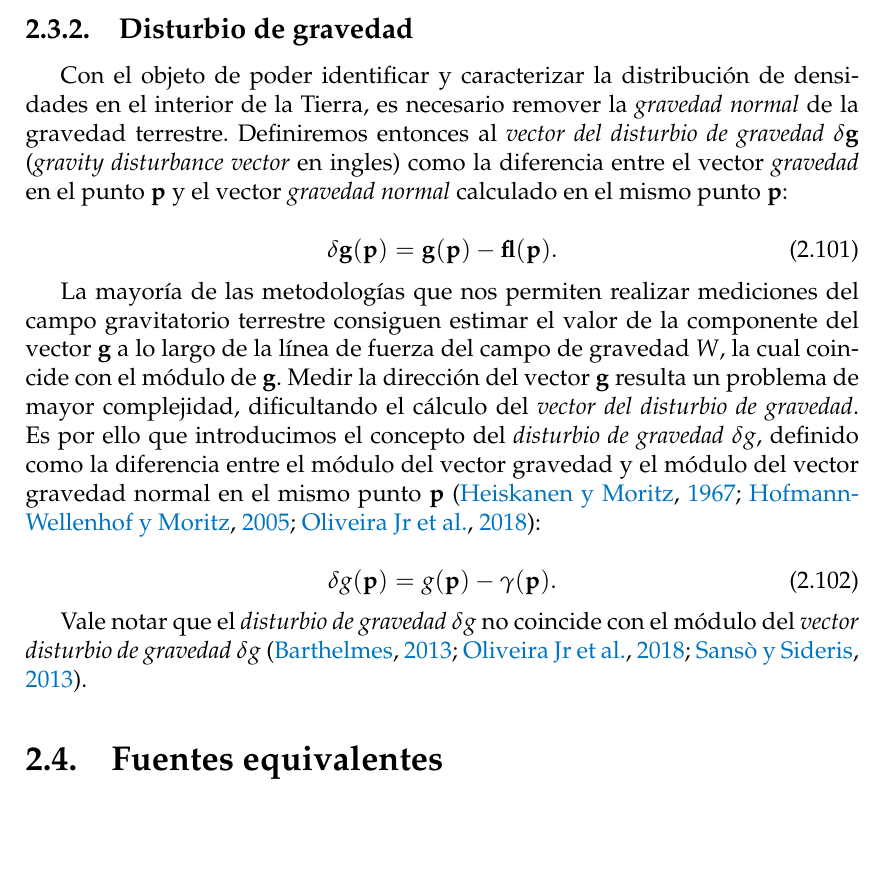
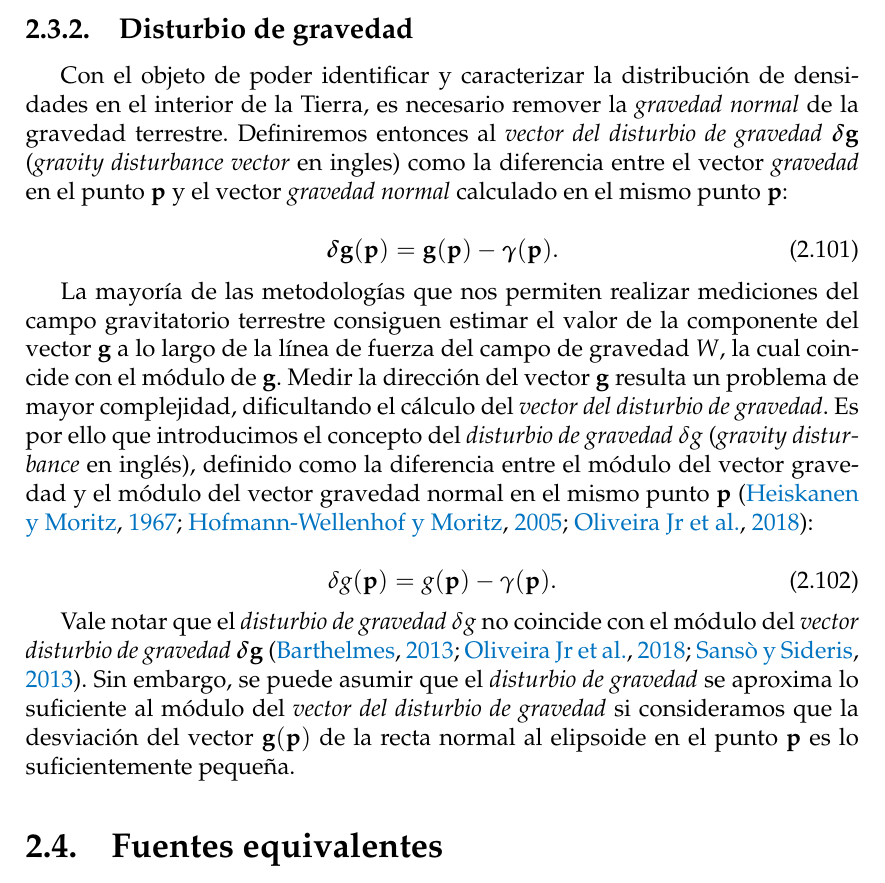
Before and after one commit to santisoler/phd-thesis, a LaTeX thesis (thesis/thesis.tex, which reads thesis/chapters/fundamentos.tex): part of page 32 of 41, cut so that both start at the same text, the shorter picture padded with empty space. Compiled offline with pdfLaTeX.

Commit message:
Small changes on fundamentos

```diff
--- a/thesis/chapters/fundamentos.tex
+++ b/thesis/chapters/fundamentos.tex
@@ -1239,14 +1239,14 @@ cualquier punto del ecuador y en los polos, respectivamente
 Con el objeto de poder identificar y caracterizar la distribución de densidades
 en el interior de la Tierra, es necesario remover la \emph{gravedad normal} de
 la gravedad terrestre.
-Definiremos entonces al \emph{vector del disturbio de gravedad} $\delta
-\mathbf{g}$ (\emph{gravity disturbance vector} en ingles) como la diferencia
-entre el vector \emph{gravedad} en el punto $\mathbf{p}$ y el vector
-\emph{gravedad normal} calculado en el mismo punto $\mathbf{p}$:
+Definiremos entonces al \emph{vector del disturbio de gravedad}
+$\boldsymbol\delta \mathbf{g}$ (\emph{gravity disturbance vector} en ingles)
+como la diferencia entre el vector \emph{gravedad} en el punto $\mathbf{p}$
+y el vector \emph{gravedad normal} calculado en el mismo punto $\mathbf{p}$:
 
 \begin{equation}
-    \delta \mathbf{g}(\mathbf{p}) =
-        \mathbf{g}(\mathbf{p}) - \mathbf{\gamma}(\mathbf{p}).
+    \boldsymbol\delta \mathbf{g}(\mathbf{p}) =
+        \mathbf{g}(\mathbf{p}) - \boldsymbol\gamma(\mathbf{p}).
     \label{eq:gravity-disturbance-vector}
 \end{equation}
 
@@ -1258,8 +1258,9 @@ Medir la dirección del vector $\mathbf{g}$ resulta un problema de mayor
 complejidad, dificultando el cálculo del \emph{vector del disturbio de
 gravedad}.
 Es por ello que introducimos el concepto del \emph{disturbio de gravedad}
-$\delta g$, definido como la diferencia entre el módulo del vector gravedad
-y el módulo del vector gravedad normal en el mismo punto $\mathbf{p}$
+$\delta g$ (\emph{gravity disturbance} en inglés), definido como la diferencia
+entre el módulo del vector gravedad y el módulo del vector gravedad normal en
+el mismo punto $\mathbf{p}$
 \citep{heiskanen1967,hofmannwellenhof2005,oliveira2018}:
 
 \begin{equation}
@@ -1269,8 +1270,12 @@ y el módulo del vector gravedad normal en el mismo punto $\mathbf{p}$
 \end{equation}
 
 Vale notar que el \emph{disturbio de gravedad} $\delta g$ no coincide con el
-módulo del \emph{vector disturbio de gravedad} $\delta g$
+módulo del \emph{vector disturbio de gravedad} $\boldsymbol\delta \mathbf{g}$
 \citep{barthelmes2013,sanso2013,oliveira2018}.
+Sin embargo, se puede asumir que el \emph{disturbio de gravedad} se aproxima lo
+suficiente al módulo del \emph{vector del disturbio de gravedad} si
+consideramos que la desviación del vector $\mathbf{g}(\mathbf{p})$ de la recta
+normal al elipsoide en el punto $\mathbf{p}$ es lo suficientemente pequeña.
 
 
 % =============================================================================
```
